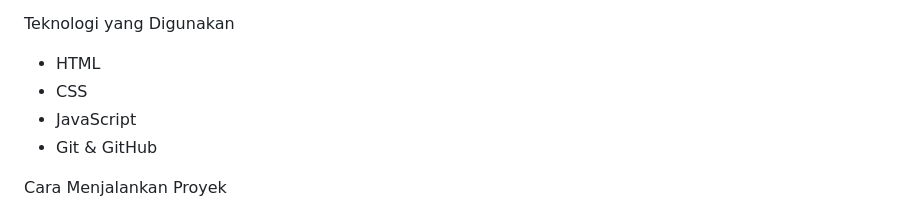
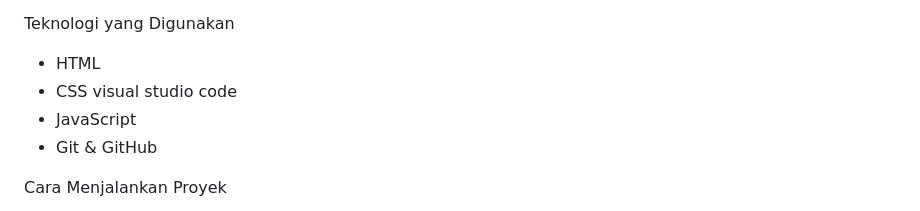
Before and after one commit to revinahidayati/digital-professional-portofolio-klp-1, a Markdown page: README.md, the part around the change. Rendered like a GitHub page.

Commit message:
pembaruan readme.md

```diff
--- a/README.md
+++ b/README.md
@@ -24,6 +24,7 @@ Fitur Utama
 Teknologi yang Digunakan
 - HTML
 - CSS
+visual studio code
 - JavaScript
 - Git & GitHub
 
```
